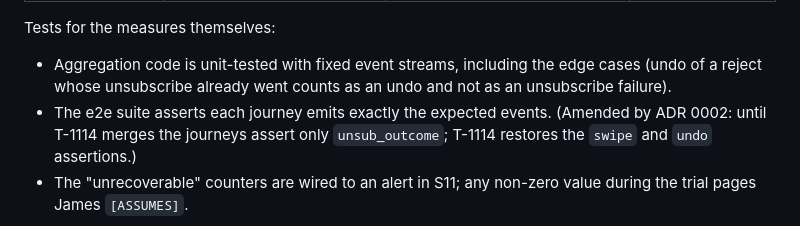
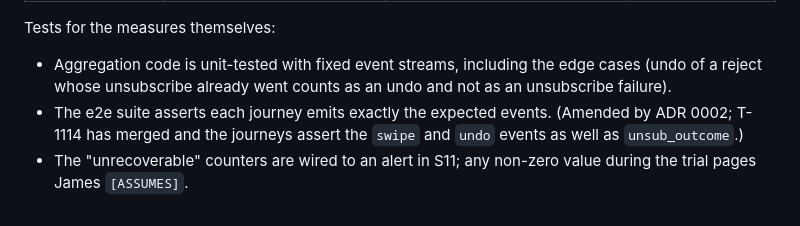
Before and after one commit to difficultnerd/MailTinder, a Markdown page: docs/specs/S10-test-strategy.md, the part around the change. Rendered like a GitHub page.

```diff
--- a/docs/specs/S10-test-strategy.md
+++ b/docs/specs/S10-test-strategy.md
@@ -290,7 +290,7 @@ The three measures need content-free counters. Every metric event holds only: ev
 Tests for the measures themselves:
 
 - Aggregation code is unit-tested with fixed event streams, including the edge cases (undo of a reject whose unsubscribe already went counts as an undo and not as an unsubscribe failure).
-- The e2e suite asserts each journey emits exactly the expected events. (Amended by ADR 0002: until T-1114 merges the journeys assert only `unsub_outcome`; T-1114 restores the `swipe` and `undo` assertions.)
+- The e2e suite asserts each journey emits exactly the expected events. (Amended by ADR 0002; T-1114 has merged and the journeys assert the `swipe` and `undo` events as well as `unsub_outcome`.)
 - The "unrecoverable" counters are wired to an alert in S11; any non-zero value during the trial pages James `[ASSUMES]`.
 
 Delivery checks run when the user's mail is next fetched (on open and refresh, D12), so the unsubscribe success figure lags by however long users stay away. The report shows how many checks are still pending.
```
Also changed, not shown: docs/specs/S5-data-inventory.md (+3 -1 lines), docs/specs/S6-security.md (+1 -1 lines).
